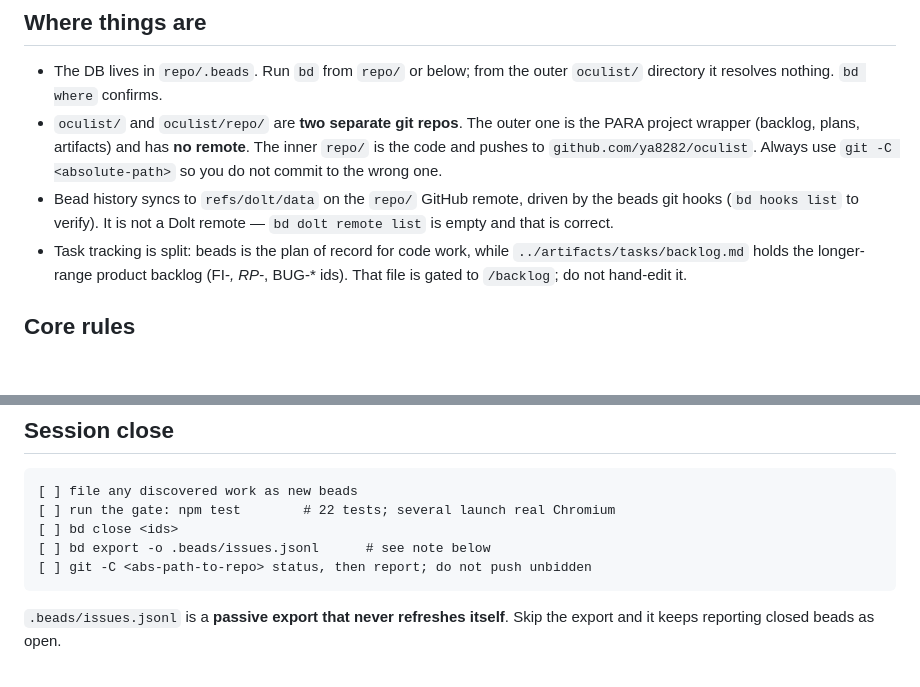
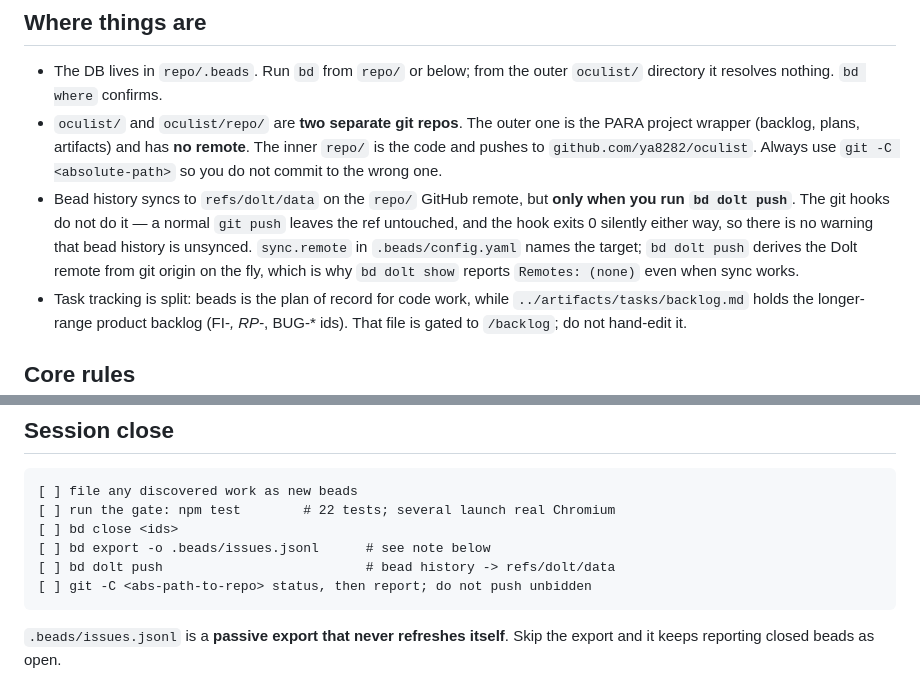
Before and after one commit to ya8282/oculist, a Markdown page: .beads/PRIME.md, 2 parts joined by grey strips. Drawn GitHub-style; blank space fills up the shorter version.

Commit message:
docs(beads): correct the sync mechanism in PRIME.md
bd dolt push is what writes refs/dolt/data; the git hooks do not, and they exit
0 silently, so unsynced bead history gives no warning. Verified empirically
against score-viewer, whose ref is current.

````diff
--- a/.beads/PRIME.md
+++ b/.beads/PRIME.md
@@ -18,9 +18,12 @@ Add a one-line index entry here whenever you `bd remember` something new.
   the PARA project wrapper (backlog, plans, artifacts) and has **no remote**. The
   inner `repo/` is the code and pushes to `github.com/ya8282/oculist`. Always use
   `git -C <absolute-path>` so you do not commit to the wrong one.
-- Bead history syncs to `refs/dolt/data` on the `repo/` GitHub remote, driven by
-  the beads git hooks (`bd hooks list` to verify). It is not a Dolt remote —
-  `bd dolt remote list` is empty and that is correct.
+- Bead history syncs to `refs/dolt/data` on the `repo/` GitHub remote, but **only
+  when you run `bd dolt push`**. The git hooks do not do it — a normal `git push`
+  leaves the ref untouched, and the hook exits 0 silently either way, so there is
+  no warning that bead history is unsynced. `sync.remote` in `.beads/config.yaml`
+  names the target; `bd dolt push` derives the Dolt remote from git origin on the
+  fly, which is why `bd dolt show` reports `Remotes: (none)` even when sync works.
 - Task tracking is split: beads is the plan of record for code work, while
   `../artifacts/tasks/backlog.md` holds the longer-range product backlog (FI-*,
   RP-*, BUG-* ids). That file is gated to `/backlog`; do not hand-edit it.
@@ -72,6 +75,7 @@ Traps in the CLI itself:
 [ ] run the gate: npm test        # 22 tests; several launch real Chromium
 [ ] bd close <ids>
 [ ] bd export -o .beads/issues.jsonl      # see note below
+[ ] bd dolt push                          # bead history -> refs/dolt/data
 [ ] git -C <abs-path-to-repo> status, then report; do not push unbidden
 ```
 
````
